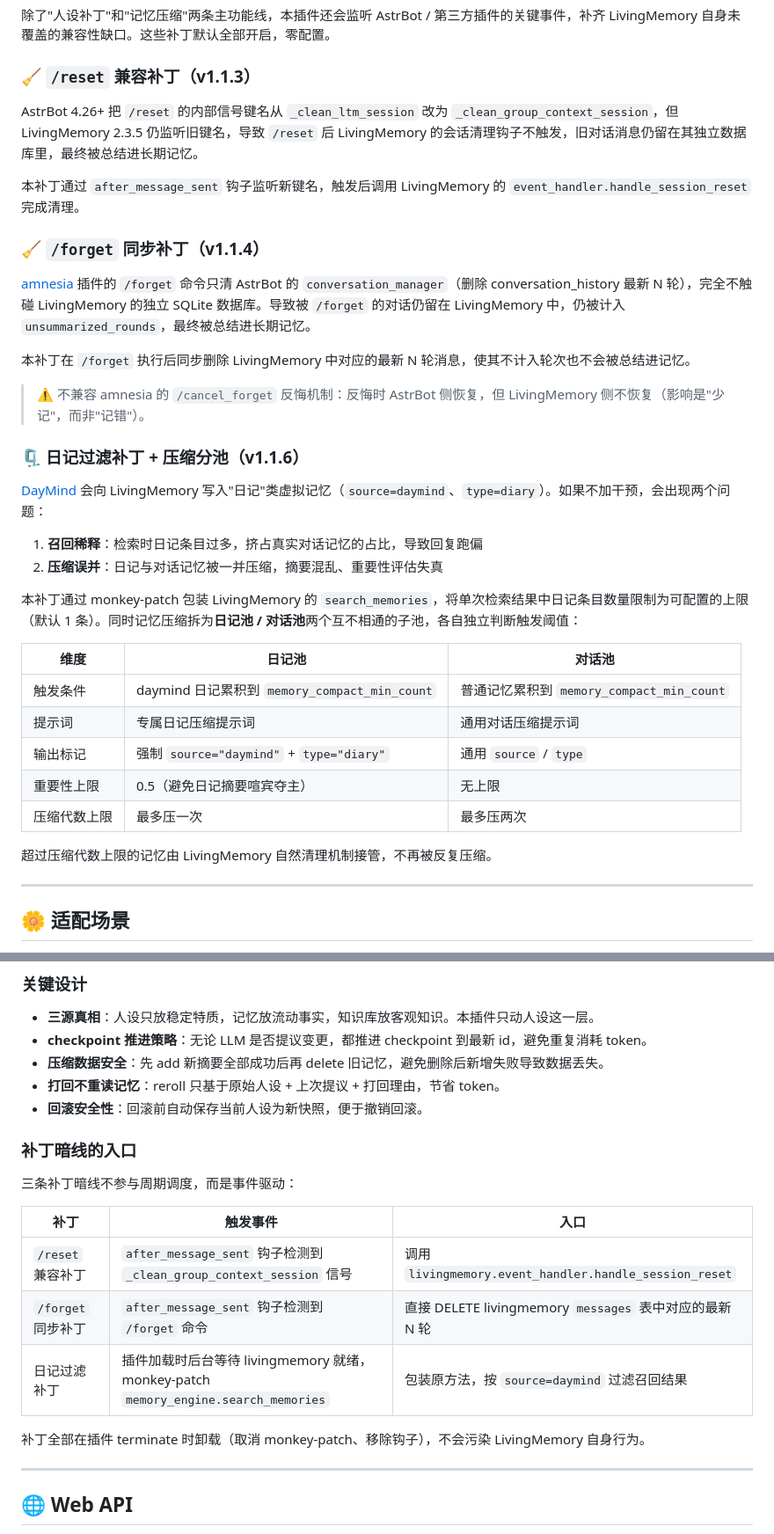
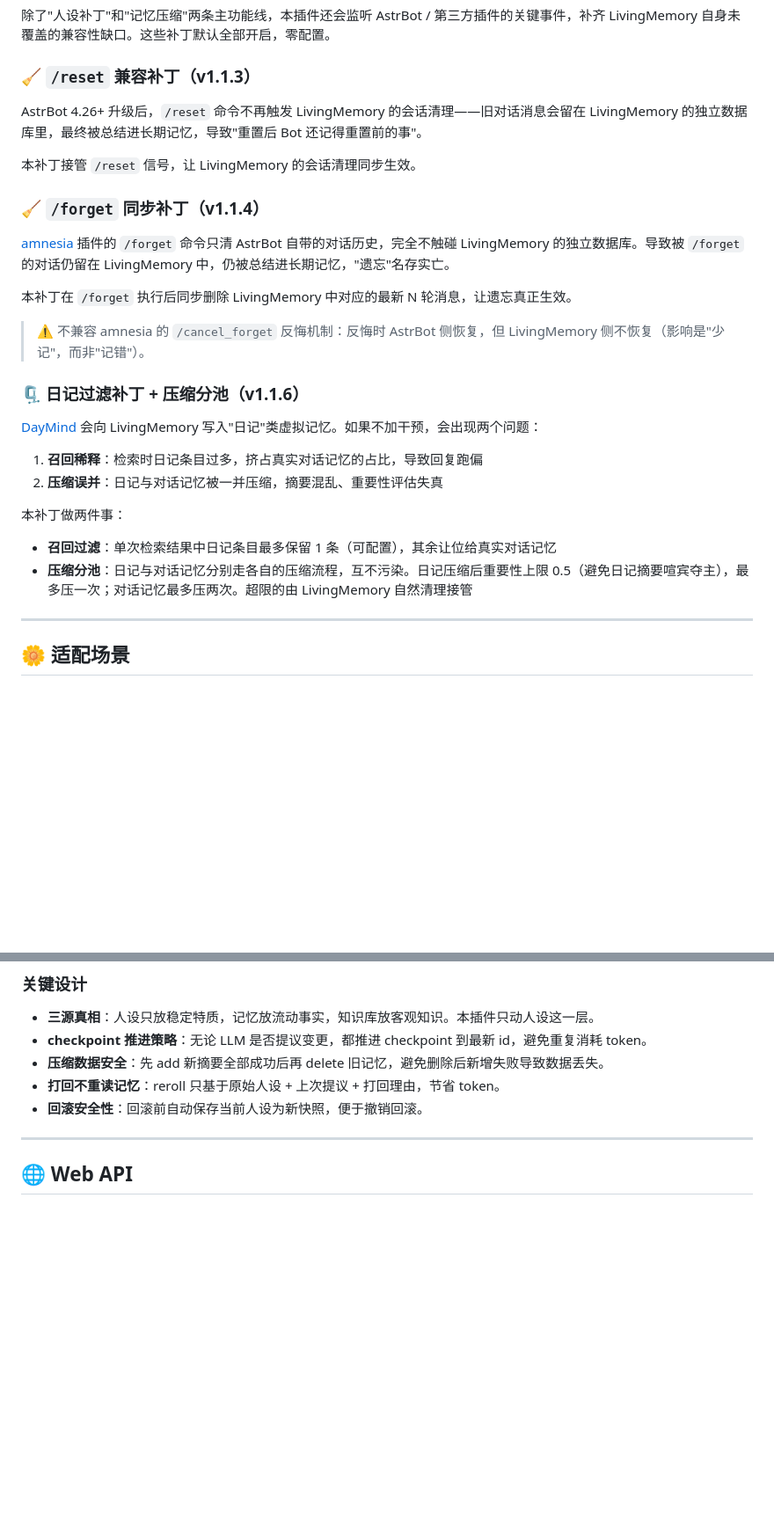
Before and after one commit to Inoryu7z/astrbot_plugin_lm_patch, a Markdown page: README.md, 2 parts joined by grey strips. Shown at 88% size. Rendered like a GitHub page; blank space fills up the shorter version.

Commit message:
精简 README，减少技术细节，聚焦用户视角

```diff
--- a/README.md
+++ b/README.md
@@ -95,36 +95,29 @@ WebUI 中并排展示原始人设与提议人设，diff 一目了然。
 
 ### 🧹 `/reset` 兼容补丁（v1.1.3）
 
-AstrBot 4.26+ 把 `/reset` 的内部信号键名从 `_clean_ltm_session` 改为 `_clean_group_context_session`，但 LivingMemory 2.3.5 仍监听旧键名，导致 `/reset` 后 LivingMemory 的会话清理钩子不触发，旧对话消息仍留在其独立数据库里，最终被总结进长期记忆。
+AstrBot 4.26+ 升级后，`/reset` 命令不再触发 LivingMemory 的会话清理——旧对话消息会留在 LivingMemory 的独立数据库里，最终被总结进长期记忆，导致"重置后 Bot 还记得重置前的事"。
 
-本补丁通过 `after_message_sent` 钩子监听新键名，触发后调用 LivingMemory 的 `event_handler.handle_session_reset` 完成清理。
+本补丁接管 `/reset` 信号，让 LivingMemory 的会话清理同步生效。
 
 ### 🧹 `/forget` 同步补丁（v1.1.4）
 
-[amnesia](https://github.com/AstrBotDevs/AstrBot_Plugins_Collection) 插件的 `/forget` 命令只清 AstrBot 的 `conversation_manager`（删除 conversation_history 最新 N 轮），完全不触碰 LivingMemory 的独立 SQLite 数据库。导致被 `/forget` 的对话仍留在 LivingMemory 中，仍被计入 `unsummarized_rounds`，最终被总结进长期记忆。
+[amnesia](https://github.com/AstrBotDevs/AstrBot_Plugins_Collection) 插件的 `/forget` 命令只清 AstrBot 自带的对话历史，完全不触碰 LivingMemory 的独立数据库。导致被 `/forget` 的对话仍留在 LivingMemory 中，仍被总结进长期记忆，"遗忘"名存实亡。
 
-本补丁在 `/forget` 执行后同步删除 LivingMemory 中对应的最新 N 轮消息，使其不计入轮次也不会被总结进记忆。
+本补丁在 `/forget` 执行后同步删除 LivingMemory 中对应的最新 N 轮消息，让遗忘真正生效。
 
 > ⚠️ 不兼容 amnesia 的 `/cancel_forget` 反悔机制：反悔时 AstrBot 侧恢复，但 LivingMemory 侧不恢复（影响是"少记"，而非"记错"）。
 
 ### 🗜️ 日记过滤补丁 + 压缩分池（v1.1.6）
 
-[DayMind](https://github.com/Inoryu7z/astrbot_plugin_daymind) 会向 LivingMemory 写入"日记"类虚拟记忆（`source=daymind`、`type=diary`）。如果不加干预，会出现两个问题：
+[DayMind](https://github.com/Inoryu7z/astrbot_plugin_daymind) 会向 LivingMemory 写入"日记"类虚拟记忆。如果不加干预，会出现两个问题：
 
 1. **召回稀释**：检索时日记条目过多，挤占真实对话记忆的占比，导致回复跑偏
 2. **压缩误并**：日记与对话记忆被一并压缩，摘要混乱、重要性评估失真
 
-本补丁通过 monkey-patch 包装 LivingMemory 的 `search_memories`，将单次检索结果中日记条目数量限制为可配置的上限（默认 1 条）。同时记忆压缩拆为**日记池 / 对话池**两个互不相通的子池，各自独立判断触发阈值：
+本补丁做两件事：
 
-| 维度 | 日记池 | 对话池 |
-|------|--------|--------|
-| 触发条件 | daymind 日记累积到 `memory_compact_min_count` | 普通记忆累积到 `memory_compact_min_count` |
-| 提示词 | 专属日记压缩提示词 | 通用对话压缩提示词 |
-| 输出标记 | 强制 `source="daymind"` + `type="diary"` | 通用 `source` / `type` |
-| 重要性上限 | 0.5（避免日记摘要喧宾夺主） | 无上限 |
-| 压缩代数上限 | 最多压一次 | 最多压两次 |
-
-超过压缩代数上限的记忆由 LivingMemory 自然清理机制接管，不再被反复压缩。
+- **召回过滤**：单次检索结果中日记条目最多保留 1 条（可配置），其余让位给真实对话记忆
+- **压缩分池**：日记与对话记忆分别走各自的压缩流程，互不污染。日记压缩后重要性上限 0.5（避免日记摘要喧宾夺主），最多压一次；对话记忆最多压两次。超限的由 LivingMemory 自然清理接管
 
 ---
 
@@ -276,18 +269,6 @@ data/plugins/
 - **打回不重读记忆**：reroll 只基于原始人设 + 上次提议 + 打回理由，节省 token。
 - **回滚安全性**：回滚前自动保存当前人设为新快照，便于撤销回滚。
 
-### 补丁暗线的入口
-
-三条补丁暗线不参与周期调度，而是事件驱动：
-
-| 补丁 | 触发事件 | 入口 |
-|------|---------|------|
-| `/reset` 兼容补丁 | `after_message_sent` 钩子检测到 `_clean_group_context_session` 信号 | 调用 `livingmemory.event_handler.handle_session_reset` |
-| `/forget` 同步补丁 | `after_message_sent` 钩子检测到 `/forget` 命令 | 直接 DELETE livingmemory `messages` 表中对应的最新 N 轮 |
-| 日记过滤补丁 | 插件加载时后台等待 livingmemory 就绪，monkey-patch `memory_engine.search_memories` | 包装原方法，按 `source=daymind` 过滤召回结果 |
-
-补丁全部在插件 terminate 时卸载（取消 monkey-patch、移除钩子），不会污染 LivingMemory 自身行为。
-
 ---
 
 ## 🌐 Web API
```
